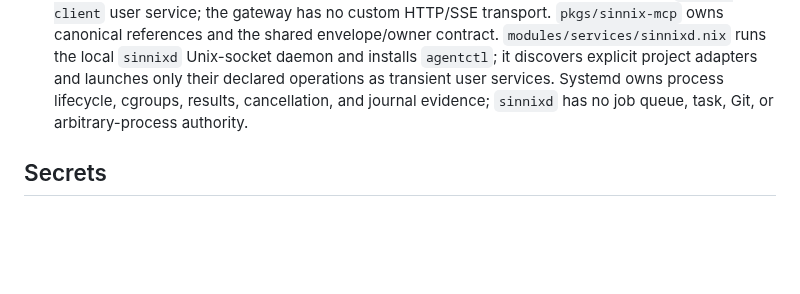
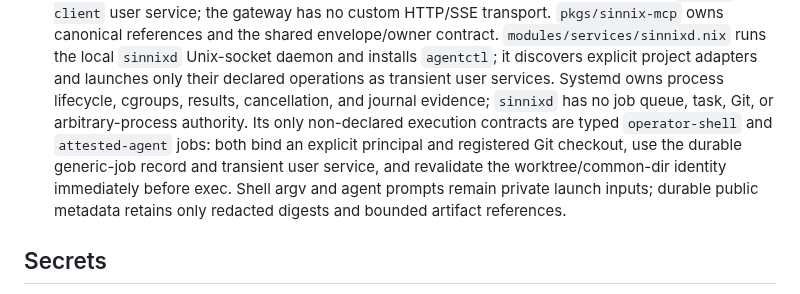
Before and after one commit to Sinity/sinnix, a Markdown page: CLAUDE.md, the part around the change. GitHub-like rendering; blank space fills up the shorter version.

```diff
--- a/CLAUDE.md
+++ b/CLAUDE.md
@@ -422,7 +422,13 @@ when a new script is added.
   daemon and installs `agentctl`; it discovers explicit project adapters and
   launches only their declared operations as transient user services. Systemd
   owns process lifecycle, cgroups, results, cancellation, and journal evidence;
-  `sinnixd` has no job queue, task, Git, or arbitrary-process authority.
+  `sinnixd` has no job queue, task, Git, or arbitrary-process authority. Its
+  only non-declared execution contracts are typed `operator-shell` and
+  `attested-agent` jobs: both bind an explicit principal and registered Git
+  checkout, use the durable generic-job record and transient user service,
+  and revalidate the worktree/common-dir identity immediately before exec.
+  Shell argv and agent prompts remain private launch inputs; durable public
+  metadata retains only redacted digests and bounded artifact references.
 
 ## Secrets
 
```
Also changed, not shown: docs/sinnixd.md (+13 -2 lines).
